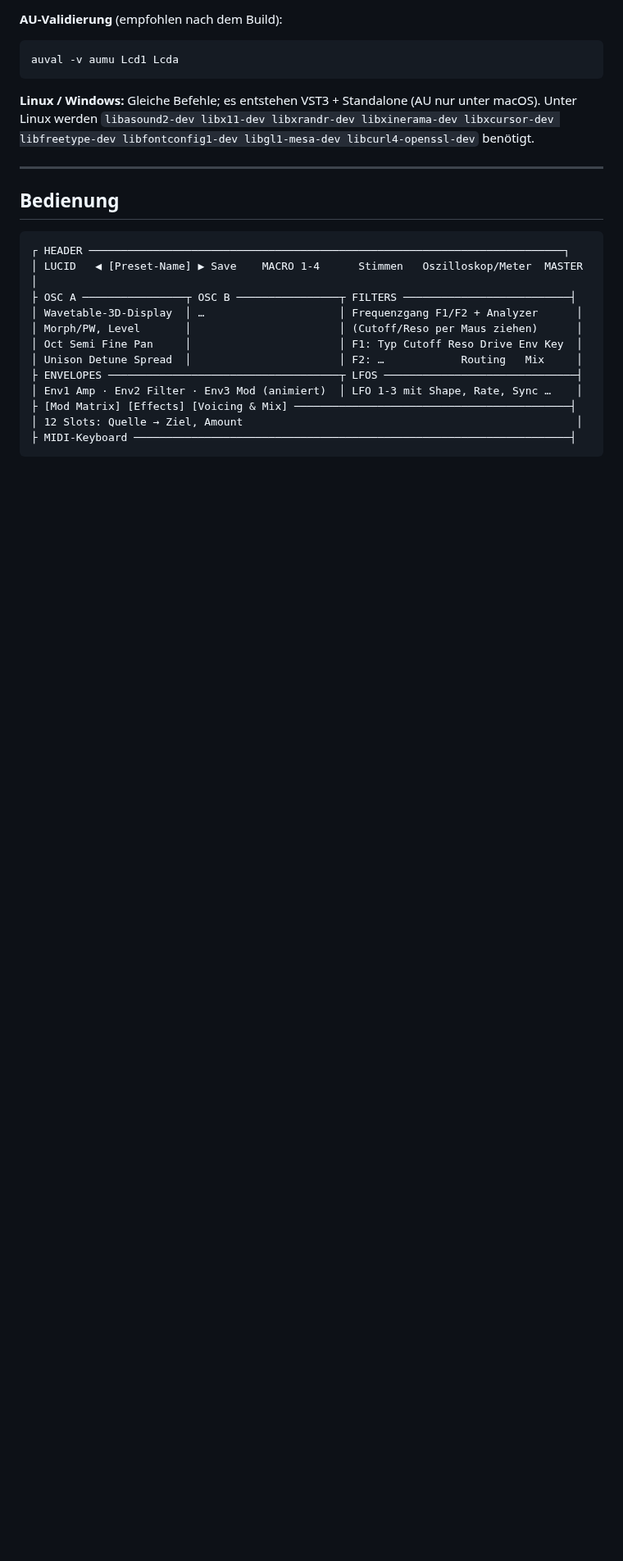
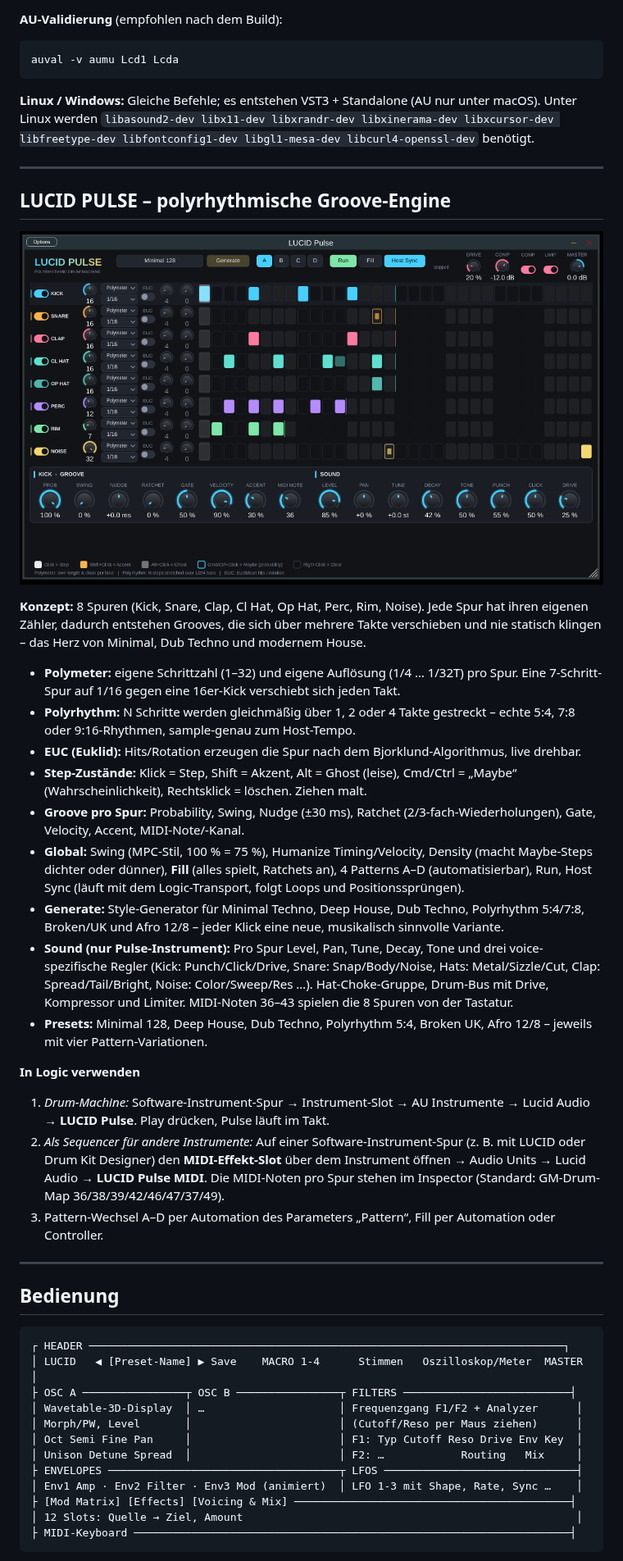
Before and after one commit to netteacher/h5p-rapid-timer, a Markdown page: lucid-synth/README.md, the part around one of its changes. Shown at 82% size. Drawn GitHub-style; pictures changed too: lucid-synth/screenshots/pulse-main.png (added); blank space fills up the shorter version.

````diff
--- a/lucid-synth/README.md
+++ b/lucid-synth/README.md
@@ -122,6 +131,42 @@ libfreetype-dev libfontconfig1-dev libgl1-mesa-dev libcurl4-openssl-dev` benöti
 
 ---
 
+## LUCID PULSE – polyrhythmische Groove-Engine
+
+![PULSE](screenshots/pulse-main.png)
+
+**Konzept:** 8 Spuren (Kick, Snare, Clap, Cl Hat, Op Hat, Perc, Rim, Noise). Jede Spur hat ihren
+eigenen Zähler, dadurch entstehen Grooves, die sich über mehrere Takte verschieben und nie
+statisch klingen – das Herz von Minimal, Dub Techno und modernem House.
+
+- **Polymeter:** eigene Schrittzahl (1–32) und eigene Auflösung (1/4 … 1/32T) pro Spur.
+  Eine 7-Schritt-Spur auf 1/16 gegen eine 16er-Kick verschiebt sich jeden Takt.
+- **Polyrhythm:** N Schritte werden gleichmäßig über 1, 2 oder 4 Takte gestreckt – echte 5:4,
+  7:8 oder 9:16-Rhythmen, sample-genau zum Host-Tempo.
+- **EUC (Euklid):** Hits/Rotation erzeugen die Spur nach dem Bjorklund-Algorithmus, live drehbar.
+- **Step-Zustände:** Klick = Step, Shift = Akzent, Alt = Ghost (leise), Cmd/Ctrl = „Maybe“
+  (Wahrscheinlichkeit), Rechtsklick = löschen. Ziehen malt.
+- **Groove pro Spur:** Probability, Swing, Nudge (±30 ms), Ratchet (2/3-fach-Wiederholungen),
+  Gate, Velocity, Accent, MIDI-Note/-Kanal.
+- **Global:** Swing (MPC-Stil, 100 % = 75 %), Humanize Timing/Velocity, Density (macht Maybe-Steps
+  dichter oder dünner), **Fill** (alles spielt, Ratchets an), 4 Patterns A–D (automatisierbar),
+  Run, Host Sync (läuft mit dem Logic-Transport, folgt Loops und Positionssprüngen).
+- **Generate:** Style-Generator für Minimal Techno, Deep House, Dub Techno, Polyrhythm 5:4/7:8,
+  Broken/UK und Afro 12/8 – jeder Klick eine neue, musikalisch sinnvolle Variante.
+- **Sound (nur Pulse-Instrument):** Pro Spur Level, Pan, Tune, Decay, Tone und drei
+  voice-spezifische Regler (Kick: Punch/Click/Drive, Snare: Snap/Body/Noise, Hats: Metal/Sizzle/Cut,
+  Clap: Spread/Tail/Bright, Noise: Color/Sweep/Res …). Hat-Choke-Gruppe, Drum-Bus mit Drive,
+  Kompressor und Limiter. MIDI-Noten 36–43 spielen die 8 Spuren von der Tastatur.
+- **Presets:** Minimal 128, Deep House, Dub Techno, Polyrhythm 5:4, Broken UK, Afro 12/8 – jeweils
+  mit vier Pattern-Variationen.
+
+**In Logic verwenden**
+1. *Drum-Machine:* Software-Instrument-Spur → Instrument-Slot → AU Instrumente → Lucid Audio → **LUCID Pulse**. Play drücken, Pulse läuft im Takt.
+2. *Als Sequencer für andere Instrumente:* Auf einer Software-Instrument-Spur (z. B. mit LUCID oder Drum Kit Designer) den **MIDI-Effekt-Slot** über dem Instrument öffnen → Audio Units → Lucid Audio → **LUCID Pulse MIDI**. Die MIDI-Noten pro Spur stehen im Inspector (Standard: GM-Drum-Map 36/38/39/42/46/47/37/49).
+3. Pattern-Wechsel A–D per Automation des Parameters „Pattern“, Fill per Automation oder Controller.
+
+---
+
 ## Bedienung
 
 ```
````
Also changed, not shown: other parts of lucid-synth/README.md (+16 -1 lines), 18 other files.
